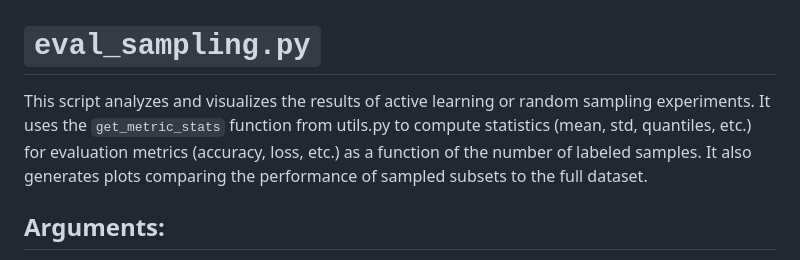
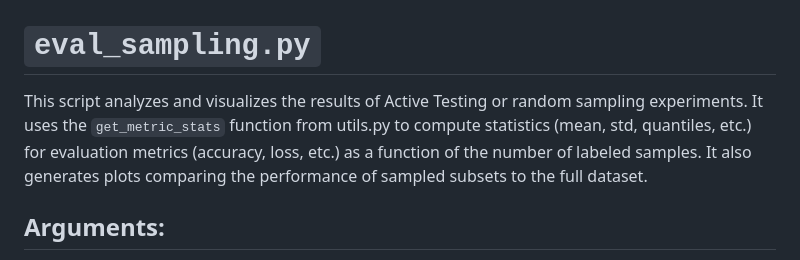
Before and after one commit to alan-turing-institute/ARC-TIGERS, a Markdown page: scripts/evaluation/README.md, the part around the change. Drawn GitHub-style.

```diff
--- a/scripts/evaluation/README.md
+++ b/scripts/evaluation/README.md
@@ -1,6 +1,6 @@
 # `eval_sampling.py`
 
-This script analyzes and visualizes the results of active learning or random sampling experiments. It uses the `get_metric_stats` function from utils.py to compute statistics (mean, std, quantiles, etc.) for evaluation metrics (accuracy, loss, etc.) as a function of the number of labeled samples. It also generates plots comparing the performance of sampled subsets to the full dataset.
+This script analyzes and visualizes the results of Active Testing or random sampling experiments. It uses the `get_metric_stats` function from utils.py to compute statistics (mean, std, quantiles, etc.) for evaluation metrics (accuracy, loss, etc.) as a function of the number of labeled samples. It also generates plots comparing the performance of sampled subsets to the full dataset.
 
 
 ## Arguments:
```
Also changed, not shown: scripts/data_processing/README.md (+2 -2 lines), scripts/experiments/README.MD (+3 -3 lines).
